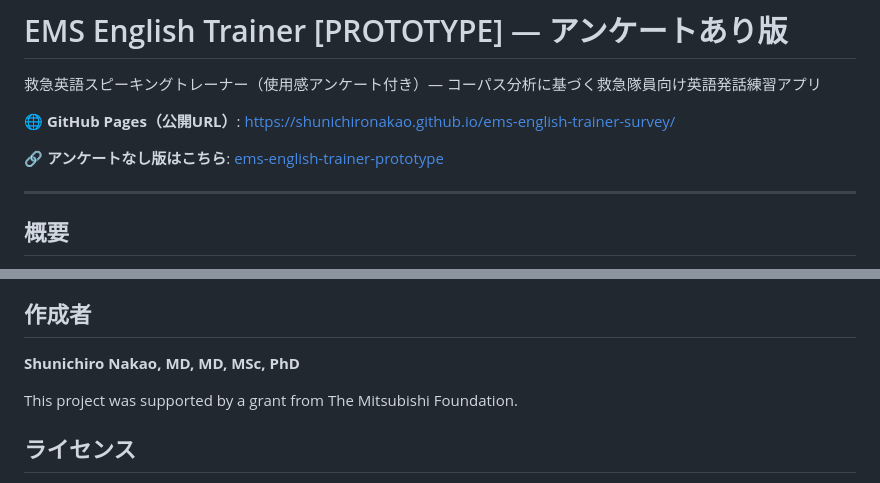
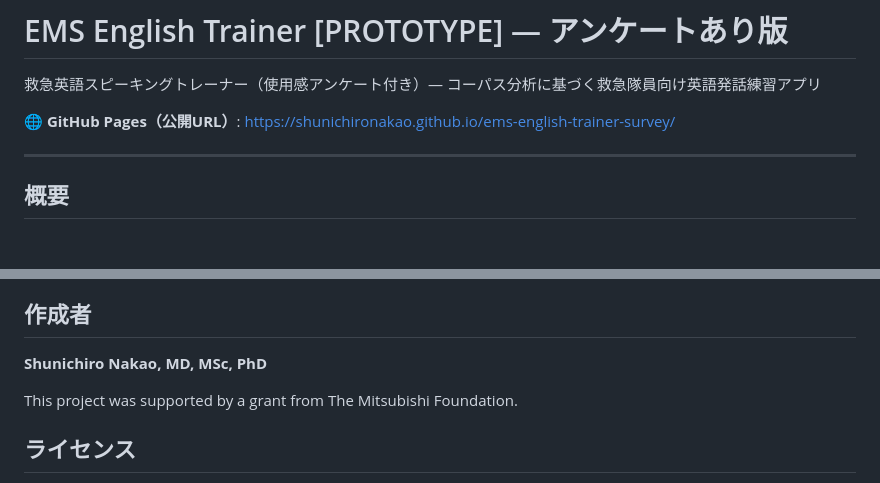
Before and after one commit to shunichironakao/ems-english-trainer-survey, a Markdown page: README.md, 2 parts joined by grey strips. GitHub-like rendering; blank space fills up the shorter version.

Commit message:
Update README: remove prototype link
Co-Authored-By: Claude Sonnet 4.6 <noreply@anthropic.com>

```diff
--- a/README.md
+++ b/README.md
@@ -3,8 +3,6 @@
 救急英語スピーキングトレーナー（使用感アンケート付き）— コーパス分析に基づく救急隊員向け英語発話練習アプリ
 
 🌐 **GitHub Pages（公開URL）**: https://shunichironakao.github.io/ems-english-trainer-survey/
-
-🔗 **アンケートなし版はこちら**: [ems-english-trainer-prototype](https://github.com/shunichironakao/ems-english-trainer-prototype)
 
 ---
 
@@ -107,7 +105,7 @@
 
 ## 作成者
 
-**Shunichiro Nakao, MD, MD, MSc, PhD**
+**Shunichiro Nakao, MD, MSc, PhD**
 
 This project was supported by a grant from The Mitsubishi Foundation.
 
```
